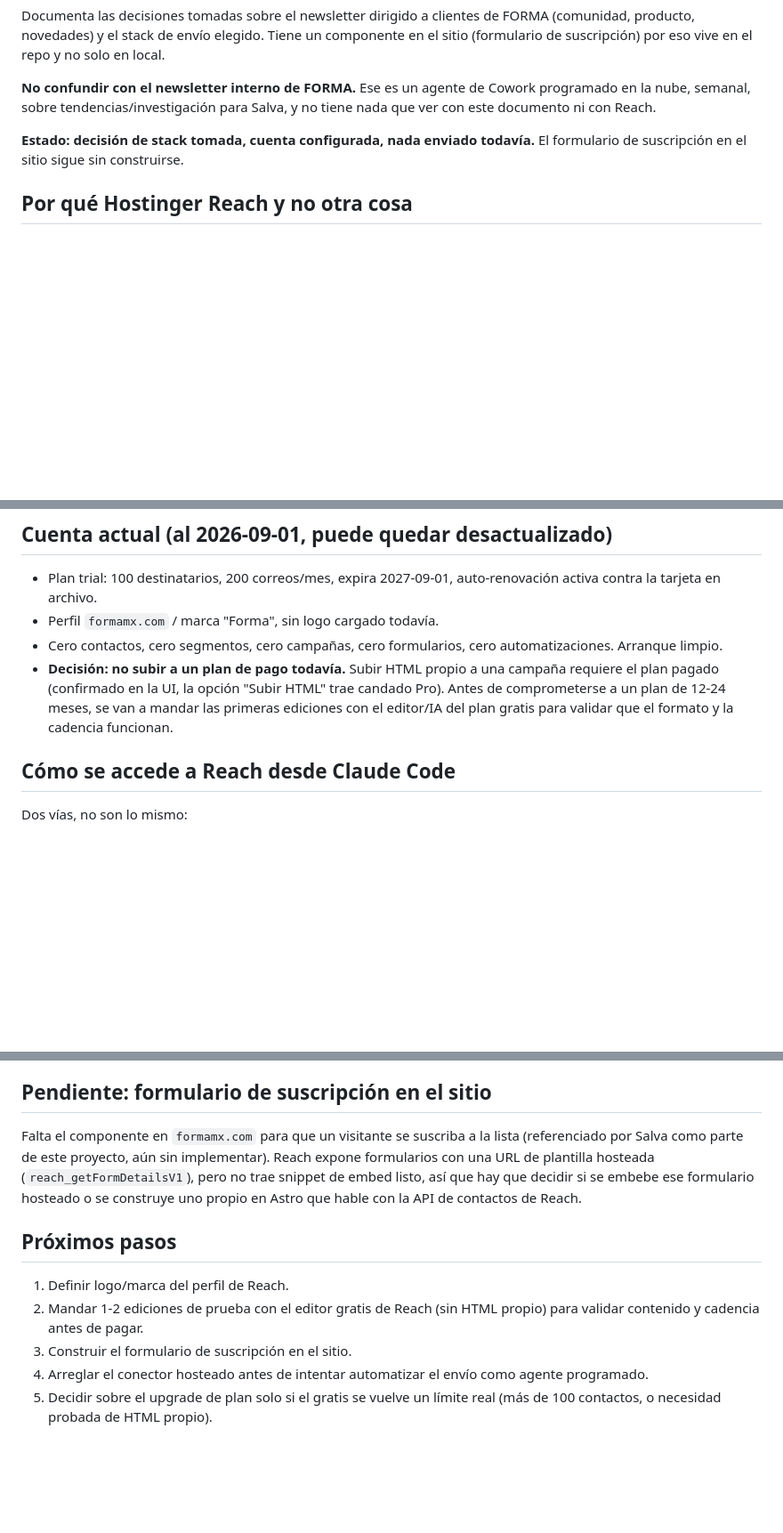
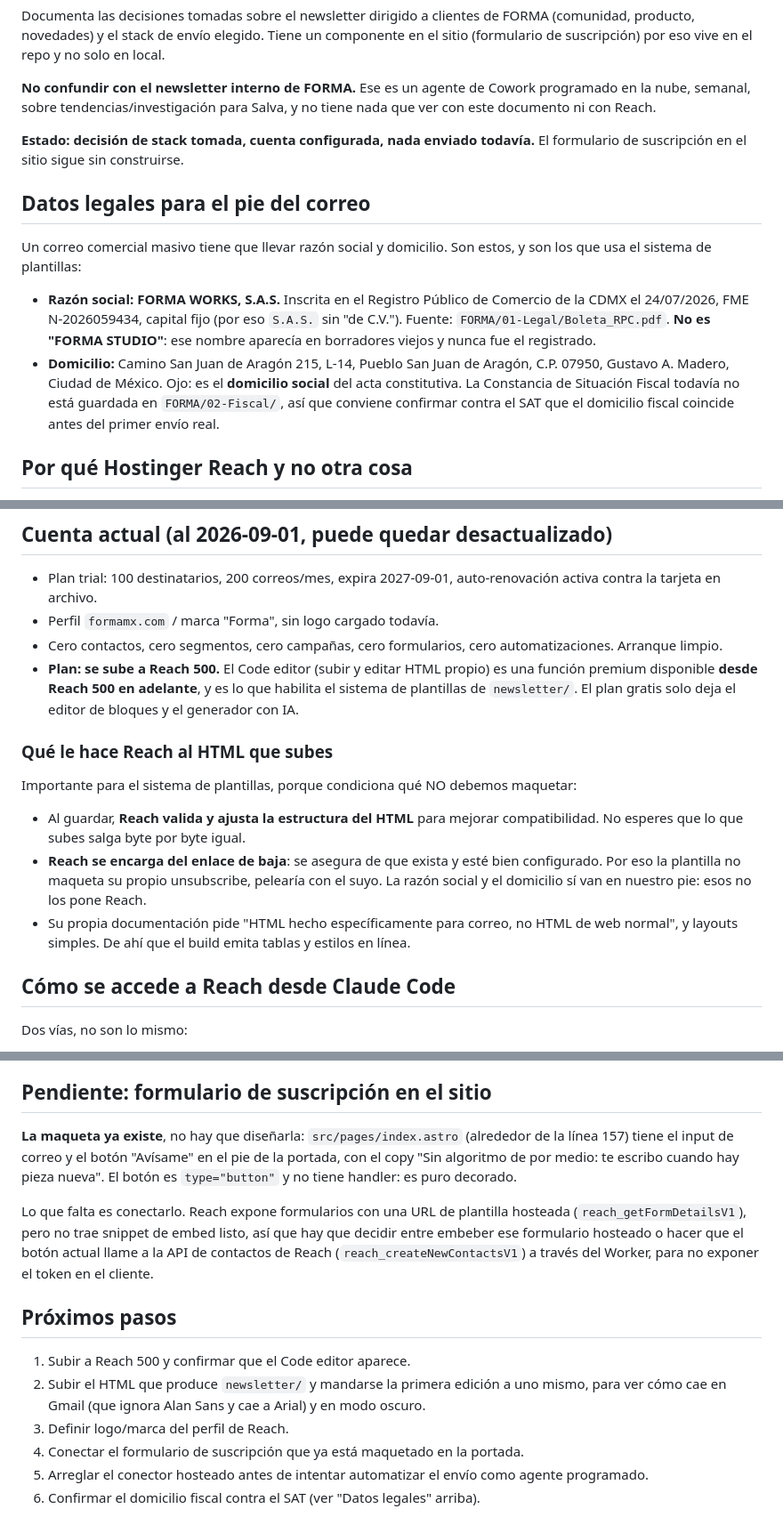
Before and after one commit to salvamalfa/formamx, a Markdown page: docs/MARKETING.md, 3 parts joined by grey strips. Shown at 89% size. GitHub-like rendering; blank space fills up the shorter version.

Commit message:
docs: corregir la razón social a FORMA WORKS y anotar los datos del pie (#124)
La SAS quedó inscrita como FORMA WORKS, no "FORMA STUDIO" (ese nombre se
pidió pero no fue el registrado). Fuente: boleta del RPC, 24/07/2026,
FME N-2026059434.

Añade a MARKETING.md los datos legales que exige un correo comercial,
que el Code editor de Reach es de Reach 500 en adelante, y qué le hace
Reach al HTML que subes (lo reescribe y maneja él el unsubscribe).

Co-authored-by: Claude Opus 5 <noreply@anthropic.com>

```diff
--- a/docs/MARKETING.md
+++ b/docs/MARKETING.md
@@ -11,6 +11,23 @@ Salva, y no tiene nada que ver con este documento ni con Reach.
 
 **Estado: decisión de stack tomada, cuenta configurada, nada enviado
 todavía.** El formulario de suscripción en el sitio sigue sin construirse.
+
+## Datos legales para el pie del correo
+
+Un correo comercial masivo tiene que llevar razón social y domicilio. Son
+estos, y son los que usa el sistema de plantillas:
+
+- **Razón social: FORMA WORKS, S.A.S.** Inscrita en el Registro Público de
+  Comercio de la CDMX el 24/07/2026, FME N-2026059434, capital fijo (por eso
+  `S.A.S.` sin "de C.V."). Fuente: `FORMA/01-Legal/Boleta_RPC.pdf`.
+  **No es "FORMA STUDIO"**: ese nombre aparecía en borradores viejos y nunca
+  fue el registrado.
+- **Domicilio:** Camino San Juan de Aragón 215, L-14, Pueblo San Juan de
+  Aragón, C.P. 07950, Gustavo A. Madero, Ciudad de México.
+  Ojo: es el **domicilio social** del acta constitutiva. La Constancia de
+  Situación Fiscal todavía no está guardada en `FORMA/02-Fiscal/`, así que
+  conviene confirmar contra el SAT que el domicilio fiscal coincide antes del
+  primer envío real.
 
 ## Por qué Hostinger Reach y no otra cosa
 
@@ -36,11 +53,25 @@ todavía.** El formulario de suscripción en el sitio sigue sin construirse.
 - Perfil `formamx.com` / marca "Forma", sin logo cargado todavía.
 - Cero contactos, cero segmentos, cero campañas, cero formularios, cero
   automatizaciones. Arranque limpio.
-- **Decisión: no subir a un plan de pago todavía.** Subir HTML propio a una
-  campaña requiere el plan pagado (confirmado en la UI, la opción "Subir
-  HTML" trae candado Pro). Antes de comprometerse a un plan de 12-24 meses,
-  se van a mandar las primeras ediciones con el editor/IA del plan gratis
-  para validar que el formato y la cadencia funcionan.
+- **Plan: se sube a Reach 500.** El Code editor (subir y editar HTML propio)
+  es una función premium disponible **desde Reach 500 en adelante**, y es lo
+  que habilita el sistema de plantillas de `newsletter/`. El plan gratis solo
+  deja el editor de bloques y el generador con IA.
+
+### Qué le hace Reach al HTML que subes
+
+Importante para el sistema de plantillas, porque condiciona qué NO debemos
+maquetar:
+
+- Al guardar, **Reach valida y ajusta la estructura del HTML** para mejorar
+  compatibilidad. No esperes que lo que subes salga byte por byte igual.
+- **Reach se encarga del enlace de baja**: se asegura de que exista y esté
+  bien configurado. Por eso la plantilla no maqueta su propio unsubscribe,
+  pelearía con el suyo. La razón social y el domicilio sí van en nuestro pie:
+  esos no los pone Reach.
+- Su propia documentación pide "HTML hecho específicamente para correo, no
+  HTML de web normal", y layouts simples. De ahí que el build emita tablas y
+  estilos en línea.
 
 ## Cómo se accede a Reach desde Claude Code
 
@@ -74,20 +105,26 @@ de asumir que ya se puede automatizar el envío completo.
 
 ## Pendiente: formulario de suscripción en el sitio
 
-Falta el componente en `formamx.com` para que un visitante se suscriba a la
-lista (referenciado por Salva como parte de este proyecto, aún sin
-implementar). Reach expone formularios con una URL de plantilla hosteada
-(`reach_getFormDetailsV1`), pero no trae snippet de embed listo, así que
-hay que decidir si se embebe ese formulario hosteado o se construye uno
-propio en Astro que hable con la API de contactos de Reach.
+**La maqueta ya existe**, no hay que diseñarla: `src/pages/index.astro`
+(alrededor de la línea 157) tiene el input de correo y el botón "Avísame" en
+el pie de la portada, con el copy "Sin algoritmo de por medio: te escribo
+cuando hay pieza nueva". El botón es `type="button"` y no tiene handler: es
+puro decorado.
+
+Lo que falta es conectarlo. Reach expone formularios con una URL de plantilla
+hosteada (`reach_getFormDetailsV1`), pero no trae snippet de embed listo, así
+que hay que decidir entre embeber ese formulario hosteado o hacer que el
+botón actual llame a la API de contactos de Reach (`reach_createNewContactsV1`)
+a través del Worker, para no exponer el token en el cliente.
 
 ## Próximos pasos
 
-1. Definir logo/marca del perfil de Reach.
-2. Mandar 1-2 ediciones de prueba con el editor gratis de Reach (sin HTML
-   propio) para validar contenido y cadencia antes de pagar.
-3. Construir el formulario de suscripción en el sitio.
-4. Arreglar el conector hosteado antes de intentar automatizar el envío
+1. Subir a Reach 500 y confirmar que el Code editor aparece.
+2. Subir el HTML que produce `newsletter/` y mandarse la primera edición a uno
+   mismo, para ver cómo cae en Gmail (que ignora Alan Sans y cae a Arial) y en
+   modo oscuro.
+3. Definir logo/marca del perfil de Reach.
+4. Conectar el formulario de suscripción que ya está maquetado en la portada.
+5. Arreglar el conector hosteado antes de intentar automatizar el envío
    como agente programado.
-5. Decidir sobre el upgrade de plan solo si el gratis se vuelve un límite
-   real (más de 100 contactos, o necesidad probada de HTML propio).
+6. Confirmar el domicilio fiscal contra el SAT (ver "Datos legales" arriba).
```
Also changed, not shown: docs/NEGOCIO.md (+7 -3 lines).
